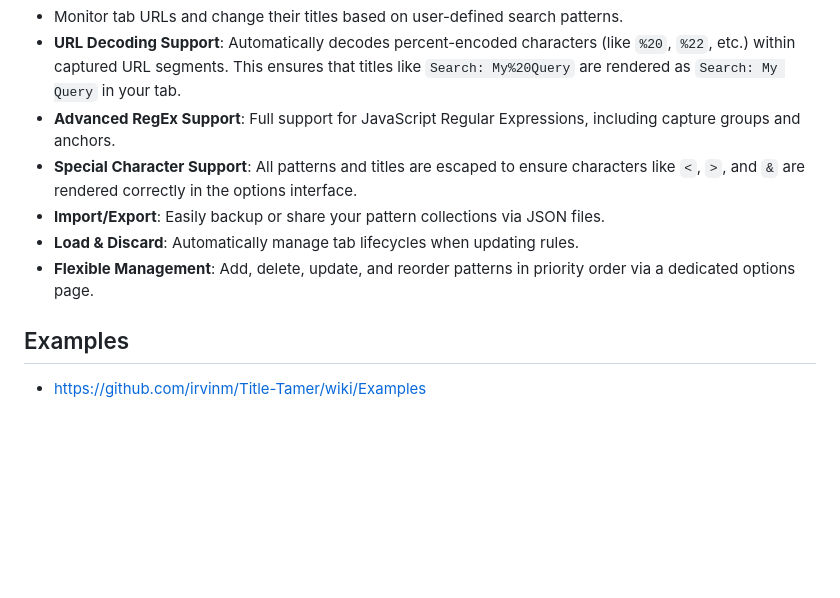
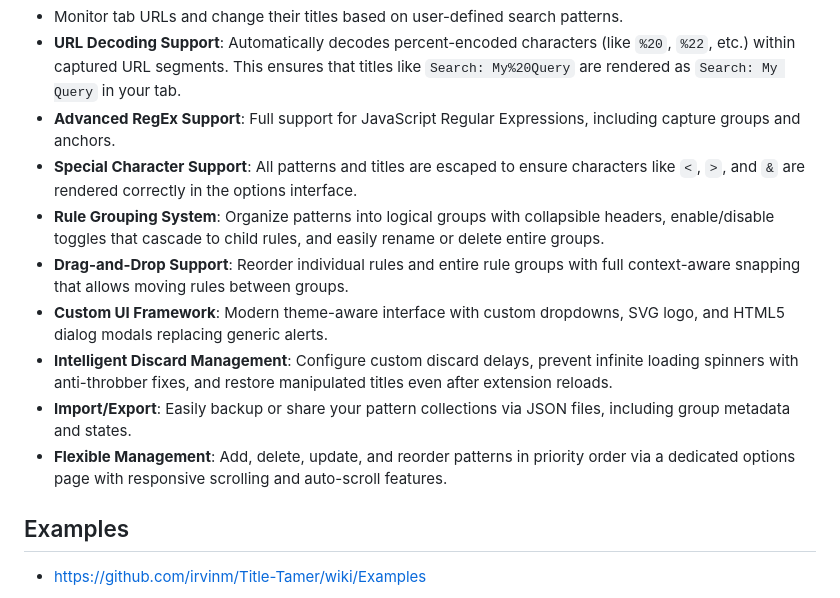
Before and after one commit to irvinm/Title-Tamer, a Markdown page: README.md, the part around the change. Rendered like a GitHub page; blank space fills up the shorter version.

Commit message:
Update README: groups, drag-and-drop, UI
Expand the README feature list to document new capabilities: Rule Grouping System (collapsible groups, cascading toggles), Drag-and-Drop support for rules and groups, a Custom UI Framework (theme-aware controls, SVG logo, HTML5 dialogs), and Intelligent Discard Management (custom delays, anti-throbber, title restoration). Also expand Import/Export to include group metadata and enhance management features with responsive scrolling and auto-scroll. This replaces the earlier brief bullets for import/load/flex management with more detailed descriptions.

```diff
--- a/README.md
+++ b/README.md
@@ -10,9 +10,12 @@
 - **URL Decoding Support**: Automatically decodes percent-encoded characters (like `%20`, `%22`, etc.) within captured URL segments. This ensures that titles like `Search: My%20Query` are rendered as `Search: My Query` in your tab.
 - **Advanced RegEx Support**: Full support for JavaScript Regular Expressions, including capture groups and anchors.
 - **Special Character Support**: All patterns and titles are escaped to ensure characters like `<`, `>`, and `&` are rendered correctly in the options interface.
-- **Import/Export**: Easily backup or share your pattern collections via JSON files.
-- **Load & Discard**: Automatically manage tab lifecycles when updating rules.
-- **Flexible Management**: Add, delete, update, and reorder patterns in priority order via a dedicated options page.
+- **Rule Grouping System**: Organize patterns into logical groups with collapsible headers, enable/disable toggles that cascade to child rules, and easily rename or delete entire groups.
+- **Drag-and-Drop Support**: Reorder individual rules and entire rule groups with full context-aware snapping that allows moving rules between groups.
+- **Custom UI Framework**: Modern theme-aware interface with custom dropdowns, SVG logo, and HTML5 dialog modals replacing generic alerts.
+- **Intelligent Discard Management**: Configure custom discard delays, prevent infinite loading spinners with anti-throbber fixes, and restore manipulated titles even after extension reloads.
+- **Import/Export**: Easily backup or share your pattern collections via JSON files, including group metadata and states.
+- **Flexible Management**: Add, delete, update, and reorder patterns in priority order via a dedicated options page with responsive scrolling and auto-scroll features.
 
 ## Examples
 - https://github.com/irvinm/Title-Tamer/wiki/Examples
```
